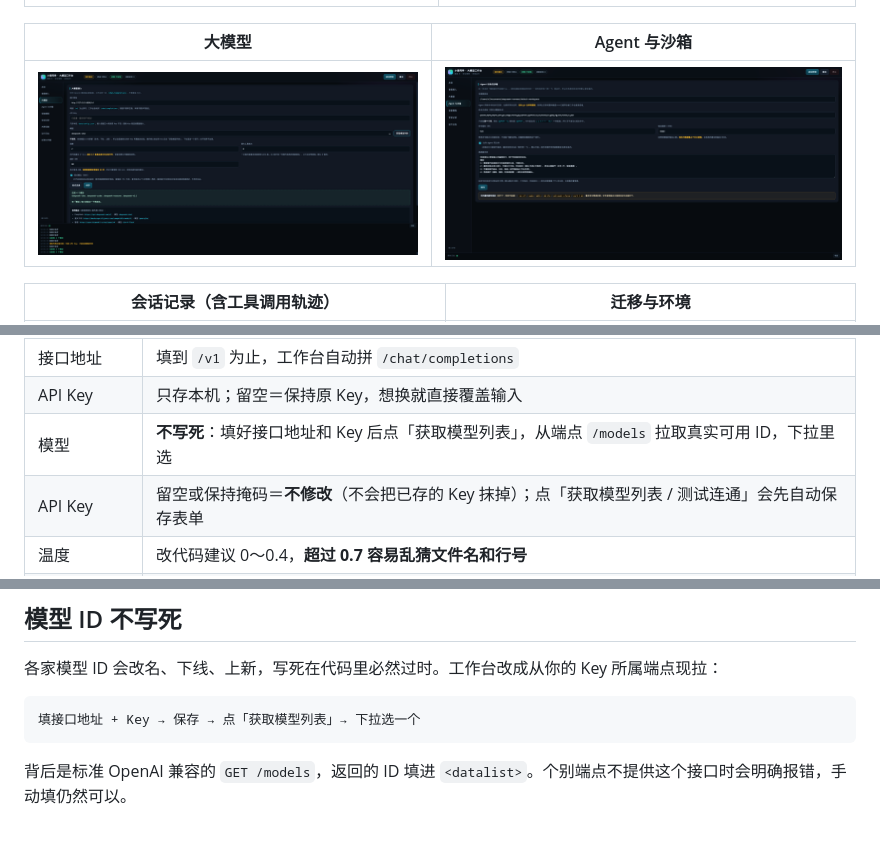
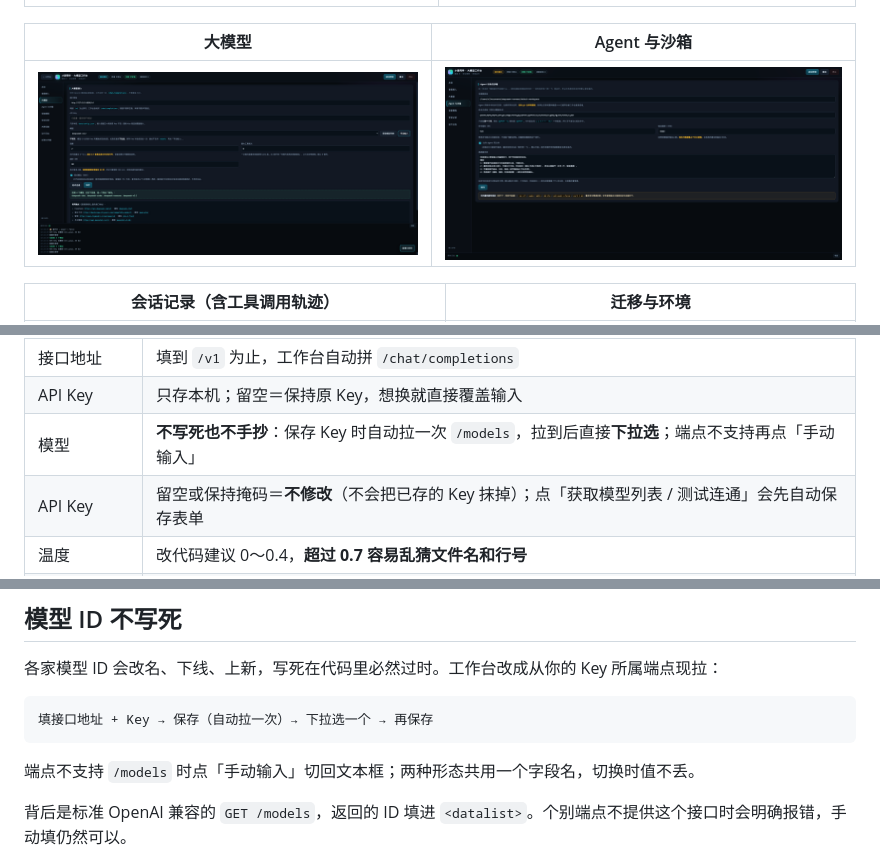
Before and after one commit to YiIimini/xiaoai-console, a Markdown page: README.md, 3 parts joined by grey strips. Rendered like a GitHub page; pictures changed too: screenshots/ui-llm.png; blank space fills up the shorter version.

````diff
--- a/README.md
+++ b/README.md
@@ -171,7 +171,7 @@ XIAOAI_PORT=8899 ./start.sh   # 指定端口
 |---|---|
 | 接口地址 | 填到 `/v1` 为止，工作台自动拼 `/chat/completions` |
 | API Key | 只存本机；留空＝保持原 Key，想换就直接覆盖输入 |
-| 模型 | **不写死**：填好接口地址和 Key 后点「获取模型列表」，从端点 `/models` 拉取真实可用 ID，下拉里选 |
+| 模型 | **不写死也不手抄**：保存 Key 时自动拉一次 `/models`，拉到后直接**下拉选**；端点不支持再点「手动输入」 |
 | API Key | 留空或保持掩码＝**不修改**（不会把已存的 Key 抹掉）；点「获取模型列表 / 测试连通」会先自动保存表单 |
 | 温度 | 改代码建议 0～0.4，**超过 0.7 容易乱猜文件名和行号** |
 | 流式输出 | 打开后首字延迟从十几秒降到一两秒；服务端不支持时自动降级 |
@@ -260,8 +260,10 @@ cd xiaoai-console
 各家模型 ID 会改名、下线、上新，写死在代码里必然过时。工作台改成从你的 Key 所属端点现拉：
 
 ```
-填接口地址 + Key → 保存 → 点「获取模型列表」→ 下拉选一个
+填接口地址 + Key → 保存（自动拉一次）→ 下拉选一个 → 再保存
 ```
+
+端点不支持 `/models` 时点「手动输入」切回文本框；两种形态共用一个字段名，切换时值不丢。
 
 背后是标准 OpenAI 兼容的 `GET /models`，返回的 ID 填进 `<datalist>`。个别端点不提供这个接口时会明确报错，手动填仍然可以。
 
````
Also changed, not shown: screenshots/ui-realmode.png (added), 2 other files.
